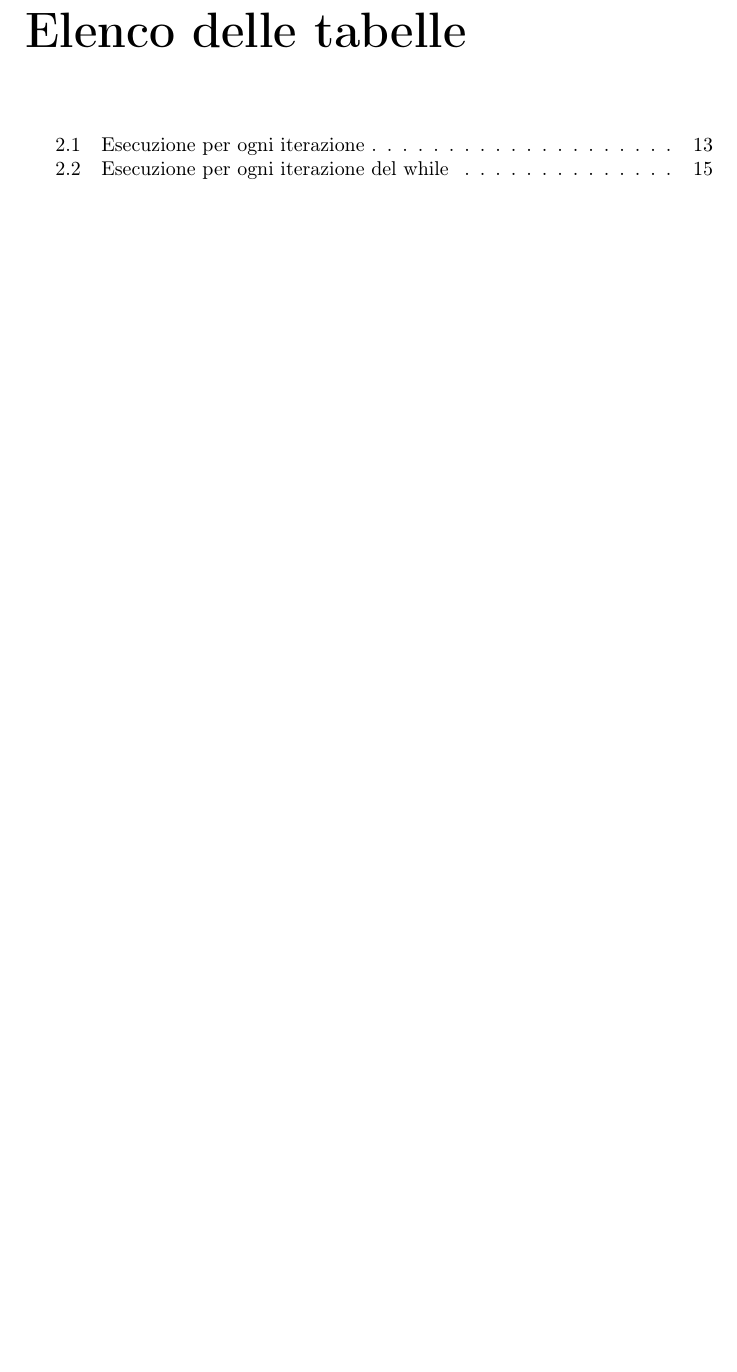
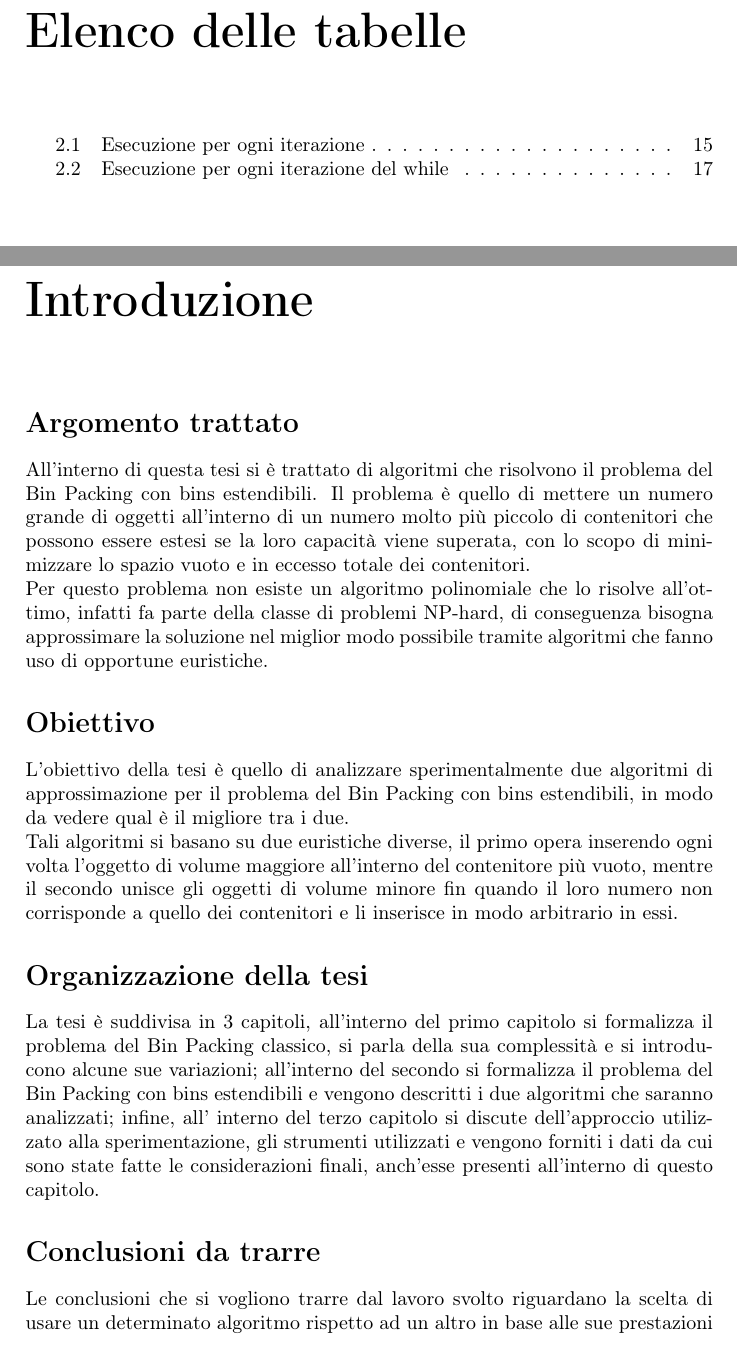
Before and after one commit to Pur2all/Bin-Packing-Problem-Analysis, a LaTeX thesis (Thesis/Tesi.tex, which reads Thesis/Chapters/Introduction.tex): part of page 5 of 31 before the commit and two parts of pages 5 and 6 of 33 after it, the two joined at a grey line, cut so that both start at the same text, the shorter picture padded with empty space. Compiled offline with pdfLaTeX.

Commit message:
Inserted introduction

```diff
--- /dev/null
+++ b/Thesis/Chapters/Introduction.tex
@@ -0,0 +1,34 @@
+\phantomsection
+\addcontentsline{toc}{section}{Argomento trattato}
+\section*{Argomento trattato}
+All'interno di questa tesi si è trattato di algoritmi che risolvono il problema del Bin Packing con
+bins estendibili. Il problema è quello di mettere un numero grande di oggetti all'interno di
+un numero molto più piccolo di contenitori che possono essere estesi se la loro capacità viene superata, con lo scopo
+di minimizzare lo spazio vuoto e in eccesso totale dei contenitori. \\
+Per questo problema non esiste un algoritmo polinomiale che lo risolve all'ottimo, infatti fa parte della
+classe di problemi NP-hard, di conseguenza bisogna approssimare la soluzione nel miglior modo
+possibile tramite algoritmi che fanno uso di opportune euristiche.
+
+\phantomsection
+\addcontentsline{toc}{section}{Obiettivo}
+\section*{Obiettivo}
+L'obiettivo della tesi è quello di analizzare sperimentalmente due algoritmi di approssimazione
+per il problema del Bin Packing con bins estendibili, in modo da vedere qual è il migliore tra i due. \\
+Tali algoritmi si basano su due euristiche diverse, il primo opera inserendo ogni volta l'oggetto di volume
+maggiore all'interno del contenitore più vuoto, mentre il secondo unisce gli oggetti di volume minore
+fin quando il loro numero non corrisponde a quello dei contenitori e li inserisce in modo arbitrario in essi.
+
+\phantomsection
+\addcontentsline{toc}{section}{Organizzazione della tesi}
+\section*{Organizzazione della tesi}
+La tesi è suddivisa in 3 capitoli, all'interno del primo capitolo si formalizza il problema del Bin Packing
+classico, si parla della sua complessità e si introducono alcune sue variazioni; all'interno del secondo si formalizza
+il problema del Bin Packing con bins estendibili e vengono descritti i due algoritmi che saranno analizzati; infine, all'
+interno del terzo capitolo si discute dell'approccio utilizzato alla sperimentazione, gli strumenti utilizzati e vengono forniti i dati
+da cui sono state fatte le considerazioni finali, anch'esse presenti all'interno di questo capitolo.
+
+\phantomsection
+\addcontentsline{toc}{section}{Conclusioni da trarre}
+\section*{Conclusioni da trarre}
+Le conclusioni che si vogliono trarre dal lavoro svolto riguardano la scelta di usare un determinato
+algoritmo rispetto ad un altro in base alle sue prestazioni e risultati per il problema in esame.
--- a/Thesis/Tesi.tex
+++ b/Thesis/Tesi.tex
@@ -90,6 +90,12 @@
 \phantomsection
 \addcontentsline{toc}{chapter}{\listtablename}
 \listoftables
+
+\cleardoublepage
+\phantomsection
+\addcontentsline{toc}{chapter}{Introduzione}
+\chapter*{Introduzione}
+\input{Chapters/Introduction}
 
 \chapter{Bin Packing Problem}
 \input{Chapters/Chapter01}
```
Also changed, not shown: Thesis/Tesi.tex (4 more changed lines).
